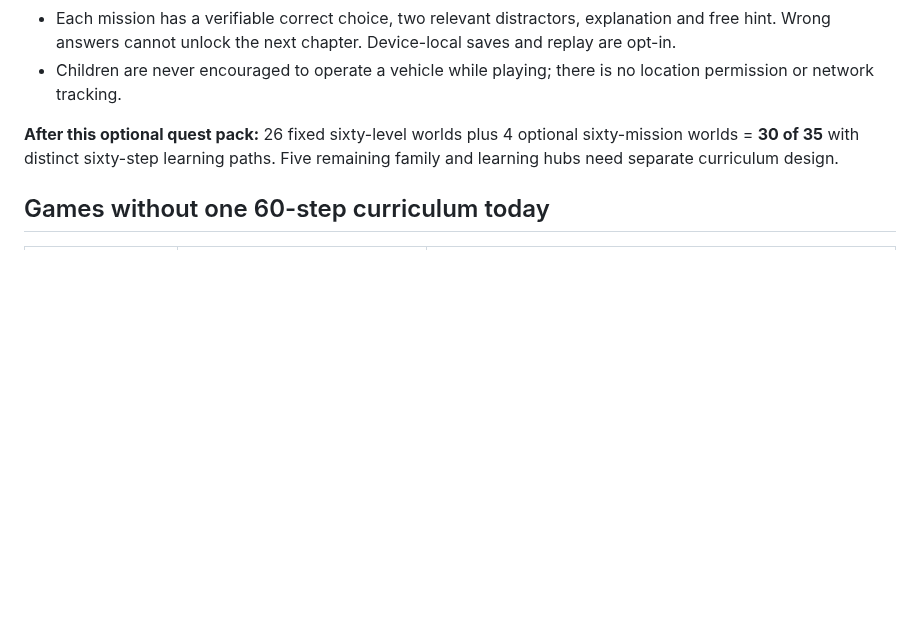
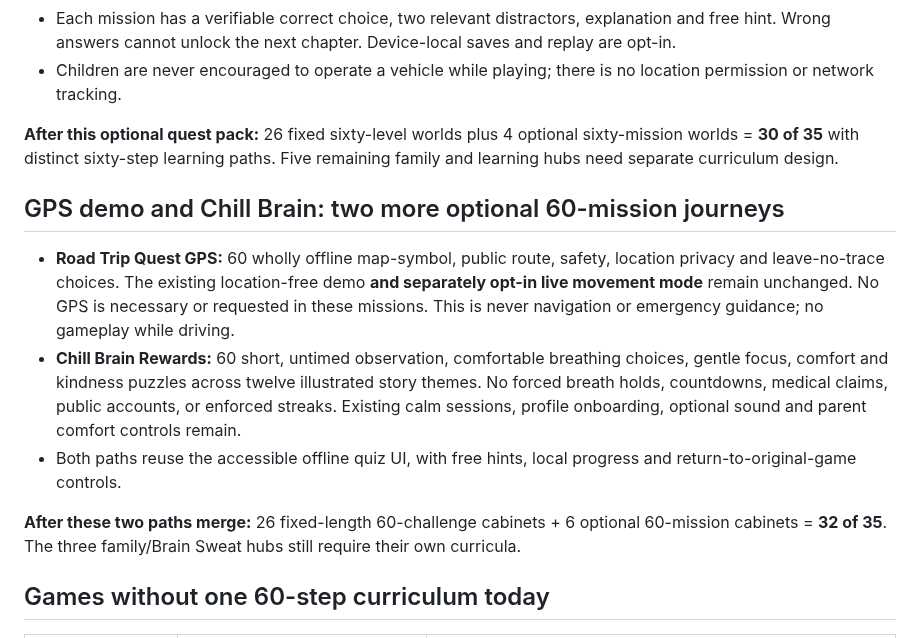
Before and after one commit to larrinamsalva/larriverse-arcade, a Markdown page: docs/WORLD-60-LEVEL-AUDIT.md, the part around the change. Drawn GitHub-style; blank space fills up the shorter version.

Commit message:
Enforce true 60-mission GPS and Chill paths without touching existing privacy or session engines

```diff
--- a/docs/WORLD-60-LEVEL-AUDIT.md
+++ b/docs/WORLD-60-LEVEL-AUDIT.md
@@ -69,6 +69,14 @@ Two more classic games now have **optional**, fully standalone sixty-mission lea
 
 **After this optional quest pack:** 26 fixed sixty-level worlds plus 4 optional sixty-mission worlds = **30 of 35** with distinct sixty-step learning paths. Five remaining family and learning hubs need separate curriculum design.
 
+## GPS demo and Chill Brain: two more optional 60-mission journeys
+
+- **Road Trip Quest GPS:** 60 wholly offline map-symbol, public route, safety, location privacy and leave-no-trace choices. The existing location-free demo **and separately opt-in live movement mode** remain unchanged. No GPS is necessary or requested in these missions. This is never navigation or emergency guidance; no gameplay while driving.
+- **Chill Brain Rewards:** 60 short, untimed observation, comfortable breathing choices, gentle focus, comfort and kindness puzzles across twelve illustrated story themes. No forced breath holds, countdowns, medical claims, public accounts, or enforced streaks. Existing calm sessions, profile onboarding, optional sound and parent comfort controls remain.
+- Both paths reuse the accessible offline quiz UI, with free hints, local progress and return-to-original-game controls.
+
+**After these two paths merge:** 26 fixed-length 60-challenge cabinets + 6 optional 60-mission cabinets = **32 of 35**. The three family/Brain Sweat hubs still require their own curricula.
+
 ## Games without one 60-step curriculum today
 
 | Cabinet | What it actually offers | Next design step |
```
